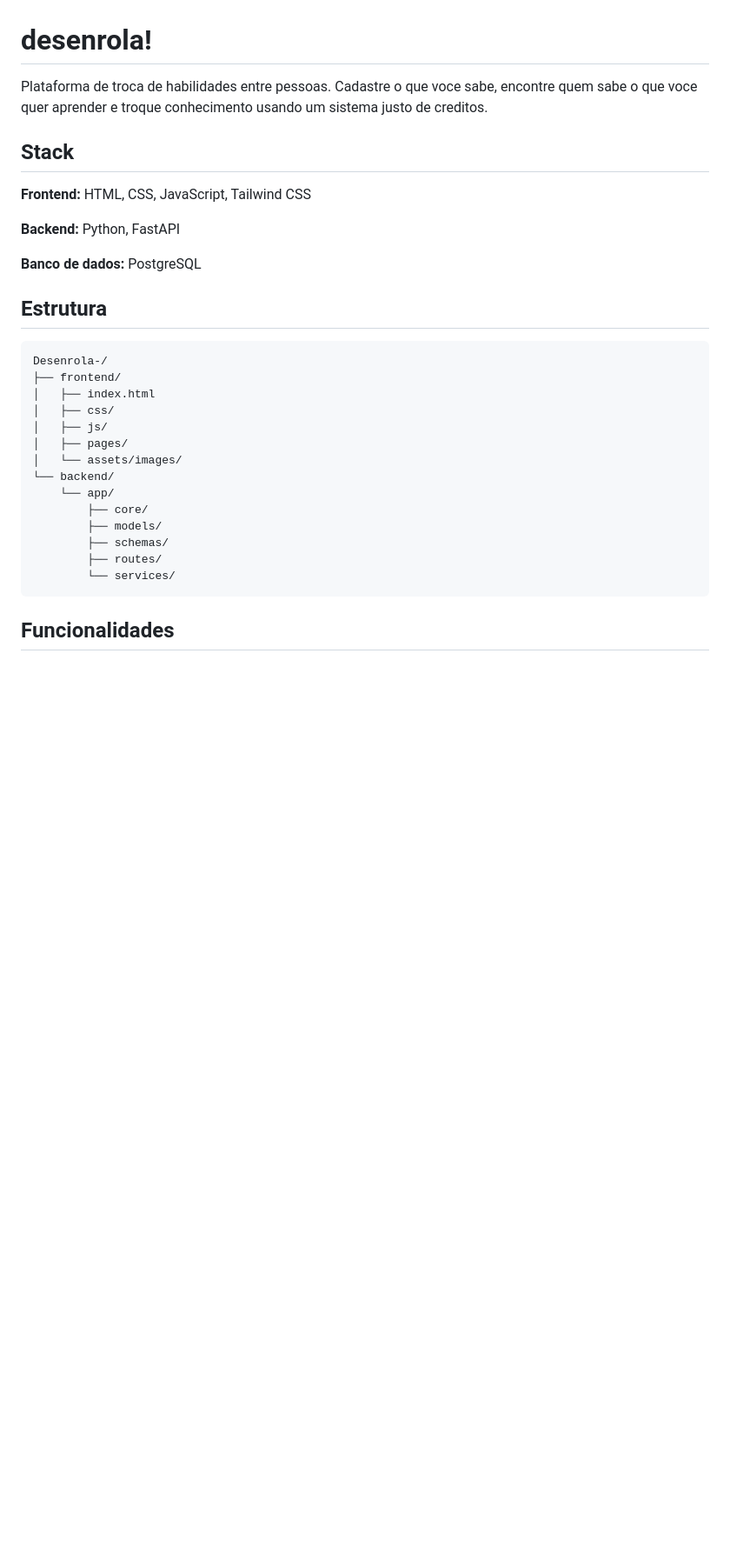
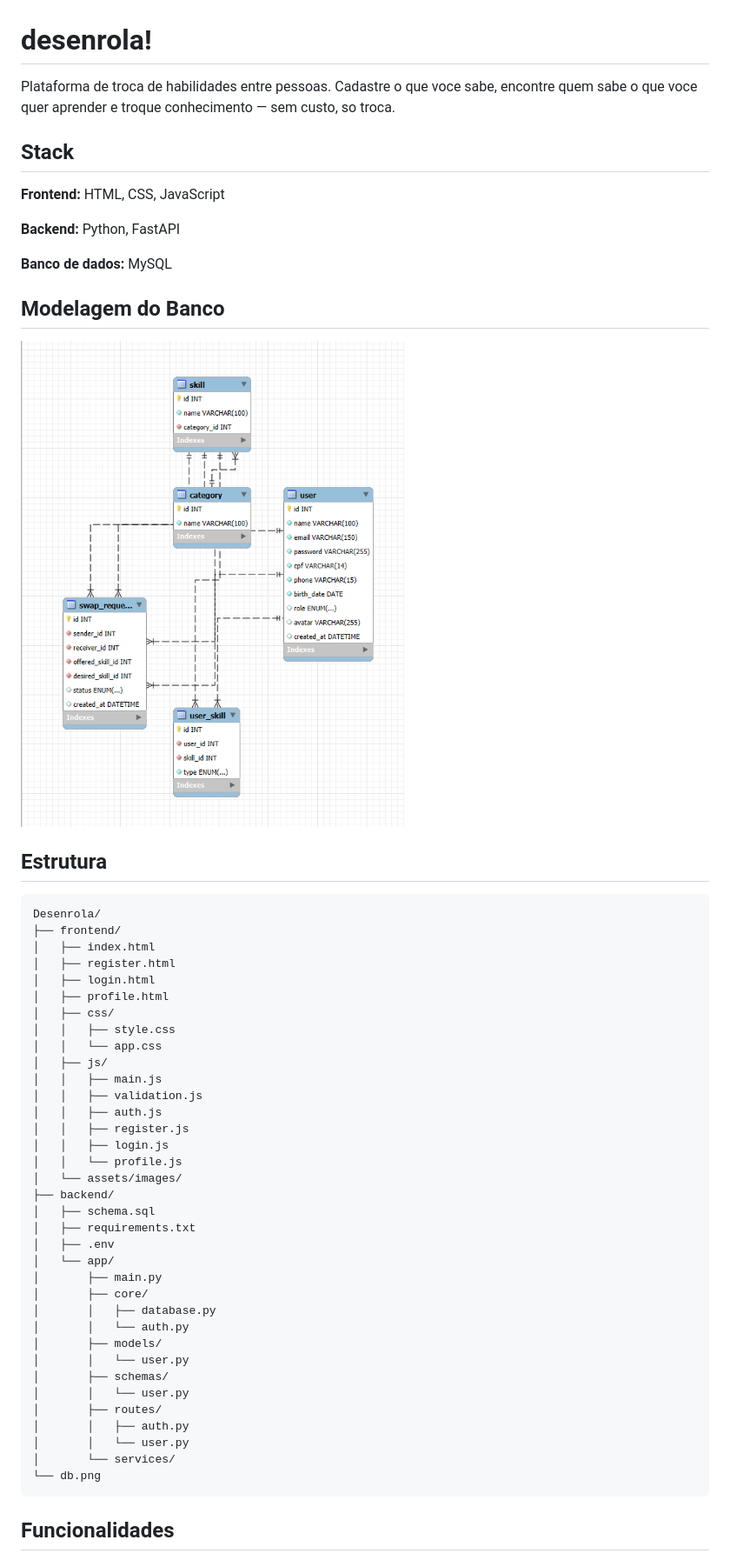
Before and after one commit to LGSantarosa/Desenrola, a Markdown page: README.md, the part around one of its changes. Shown at 87% size. Drawn GitHub-style; pictures changed too: docs/db.png (added); blank space fills up the shorter version.

Commit message:
update README and add database diagram

````diff
--- a/README.md
+++ b/README.md
@@ -1,32 +1,57 @@
 # desenrola!
 
-Plataforma de troca de habilidades entre pessoas. Cadastre o que voce sabe, encontre quem sabe o que voce quer aprender e troque conhecimento usando um sistema justo de creditos.
+Plataforma de troca de habilidades entre pessoas. Cadastre o que voce sabe, encontre quem sabe o que voce quer aprender e troque conhecimento — sem custo, so troca.
 
 ## Stack
 
-**Frontend:** HTML, CSS, JavaScript, Tailwind CSS
+**Frontend:** HTML, CSS, JavaScript
 
 **Backend:** Python, FastAPI
 
-**Banco de dados:** PostgreSQL
+**Banco de dados:** MySQL
+
+## Modelagem do Banco
+
+![Diagrama ER](docs/db.png)
 
 ## Estrutura
 
 ```
-Desenrola-/
+Desenrola/
 ├── frontend/
 │   ├── index.html
+│   ├── register.html
+│   ├── login.html
+│   ├── profile.html
 │   ├── css/
+│   │   ├── style.css
+│   │   └── app.css
 │   ├── js/
-│   ├── pages/
+│   │   ├── main.js
+│   │   ├── validation.js
+│   │   ├── auth.js
+│   │   ├── register.js
+│   │   ├── login.js
+│   │   └── profile.js
 │   └── assets/images/
-└── backend/
-    └── app/
-        ├── core/
-        ├── models/
-        ├── schemas/
-        ├── routes/
-        └── services/
+├── backend/
+│   ├── schema.sql
+│   ├── requirements.txt
+│   ├── .env
+│   └── app/
+│       ├── main.py
+│       ├── core/
+│       │   ├── database.py
+│       │   └── auth.py
+│       ├── models/
+│       │   └── user.py
+│       ├── schemas/
+│       │   └── user.py
+│       ├── routes/
+│       │   ├── auth.py
+│       │   └── user.py
+│       └── services/
+└── db.png
 ```
 
 ## Funcionalidades
````
Also changed, not shown: other parts of README.md (+16 -11 lines).
